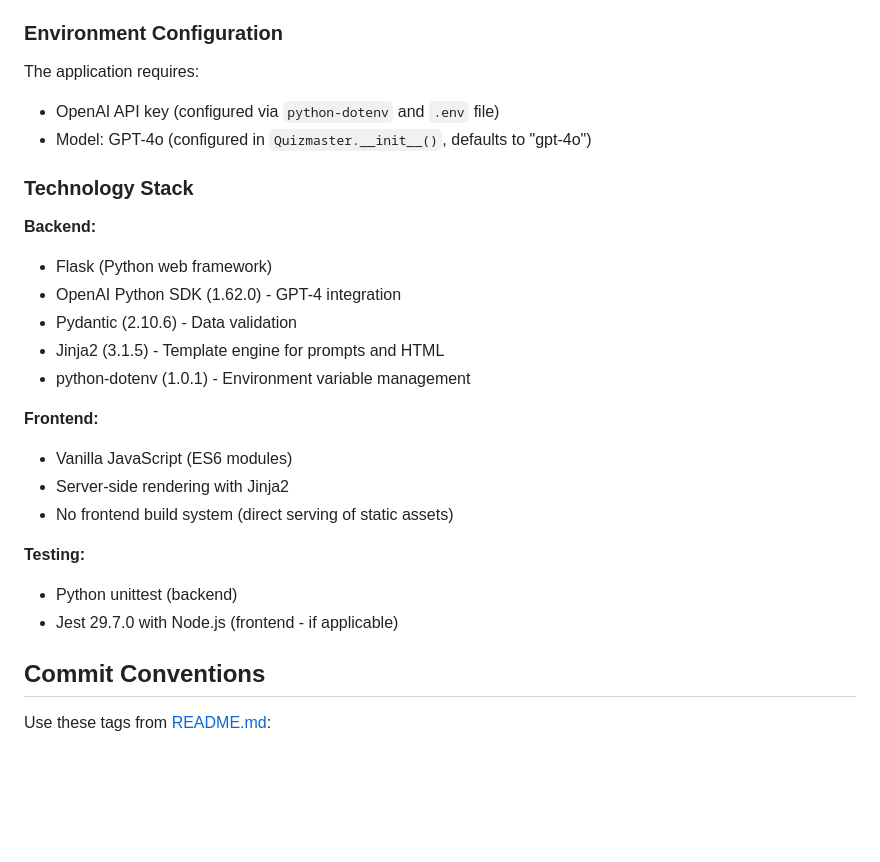
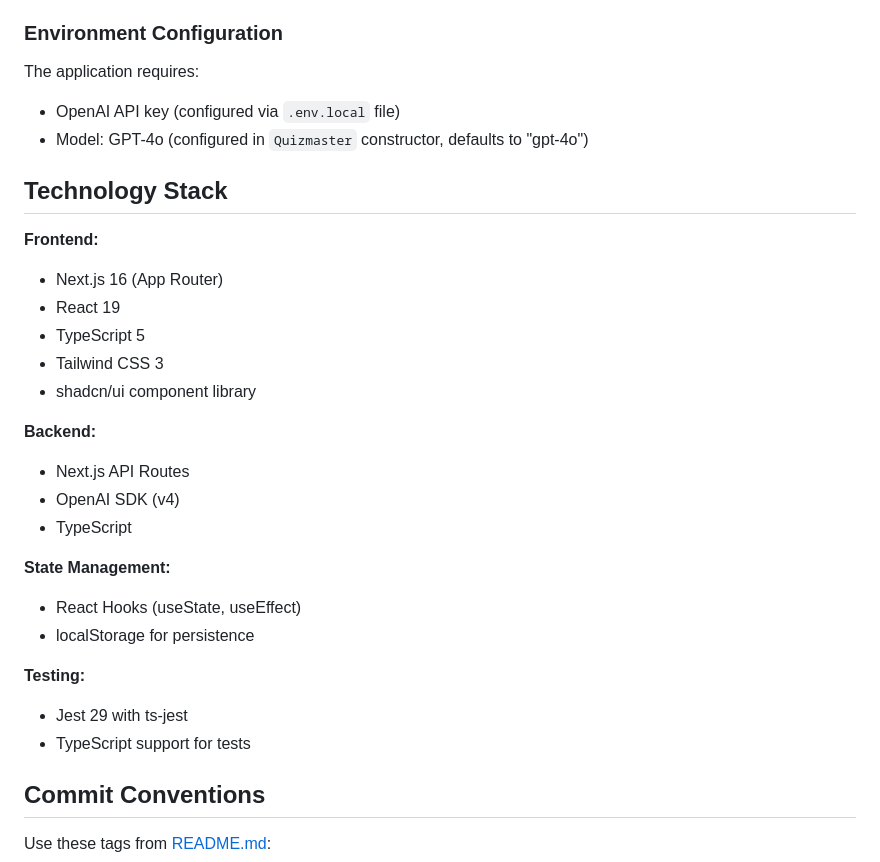
Before and after one commit to goodudetheboy/autoquiz, a Markdown page: CLAUDE.md, the part around the change printed below. Drawn GitHub-style; blank space fills up the shorter version.

```diff
--- a/CLAUDE.md
+++ b/CLAUDE.md
@@ -174,26 +174,35 @@ From [README.md](README.md) feedback section:
 ### Environment Configuration
 
 The application requires:
-- OpenAI API key (configured via `python-dotenv` and `.env` file)
-- Model: GPT-4o (configured in `Quizmaster.__init__()`, defaults to "gpt-4o")
 
-### Technology Stack
+- OpenAI API key (configured via `.env.local` file)
+- Model: GPT-4o (configured in `Quizmaster` constructor, defaults to "gpt-4o")
+
+## Technology Stack
+
+**Frontend:**
+
+- Next.js 16 (App Router)
+- React 19
+- TypeScript 5
+- Tailwind CSS 3
+- shadcn/ui component library
 
 **Backend:**
-- Flask (Python web framework)
-- OpenAI Python SDK (1.62.0) - GPT-4 integration
-- Pydantic (2.10.6) - Data validation
-- Jinja2 (3.1.5) - Template engine for prompts and HTML
-- python-dotenv (1.0.1) - Environment variable management
 
-**Frontend:**
-- Vanilla JavaScript (ES6 modules)
-- Server-side rendering with Jinja2
-- No frontend build system (direct serving of static assets)
+- Next.js API Routes
+- OpenAI SDK (v4)
+- TypeScript
+
+**State Management:**
+
+- React Hooks (useState, useEffect)
+- localStorage for persistence
 
 **Testing:**
-- Python unittest (backend)
-- Jest 29.7.0 with Node.js (frontend - if applicable)
+
+- Jest 29 with ts-jest
+- TypeScript support for tests
 
 ## Commit Conventions
 
```
Also changed, not shown: other parts of CLAUDE.md (+20 -71 lines).
